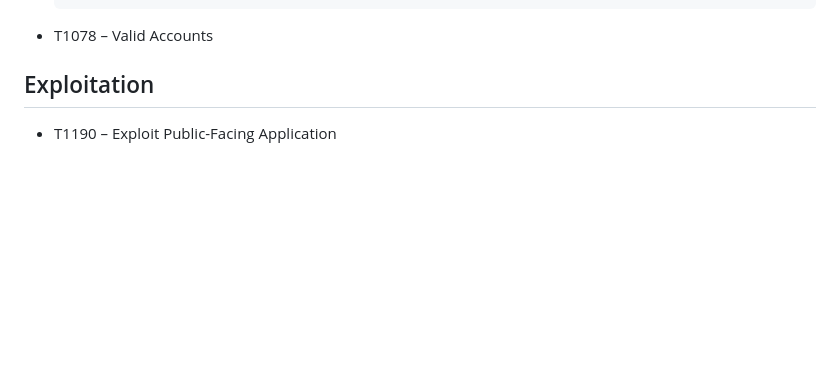
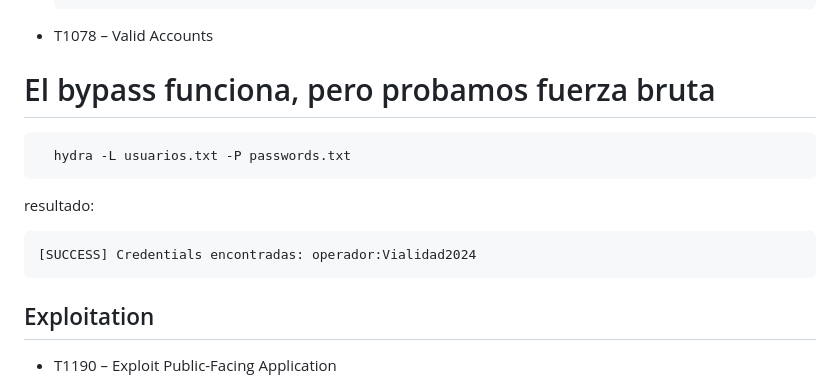
Before and after one commit to dvazquez1981/ceiot_base, a Markdown page: CIBS/ejercicio_1_ciberkillchain_ataque/entrega.md, the part around the change. Drawn GitHub-style; blank space fills up the shorter version.

````diff
--- a/CIBS/ejercicio_1_ciberkillchain_ataque/entrega.md
+++ b/CIBS/ejercicio_1_ciberkillchain_ataque/entrega.md
@@ -645,6 +645,14 @@ Todos los payloads de SQLi fueron aceptados sin filtering
     }
   ```
 - T1078 – Valid Accounts
+# El bypass funciona, pero probamos fuerza bruta
+```text
+  hydra -L usuarios.txt -P passwords.txt
+```
+resultado:
+```text
+[SUCCESS] Credentials encontradas: operador:Vialidad2024
+```
 
 ## Exploitation
 - T1190 – Exploit Public-Facing Application
````
